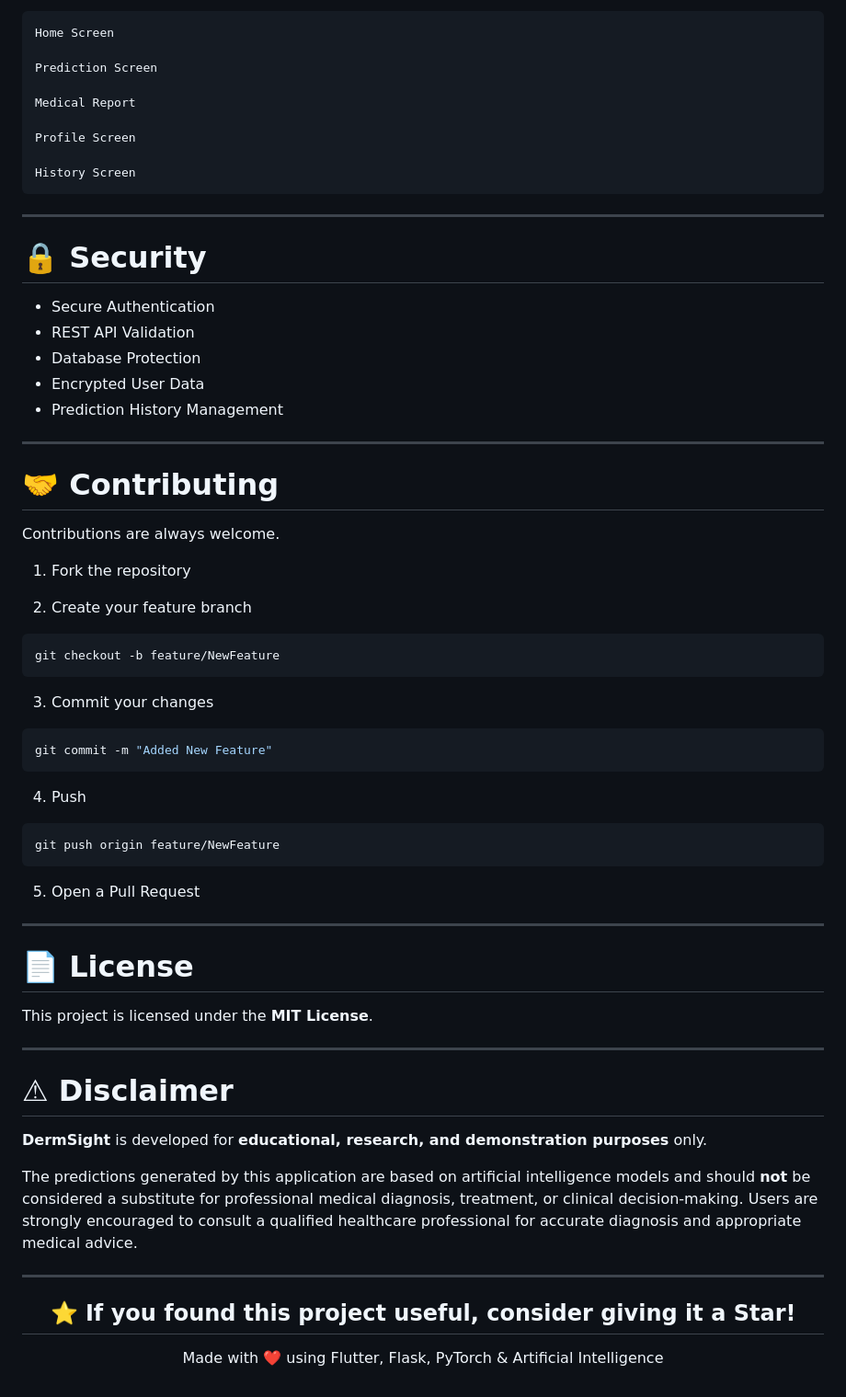
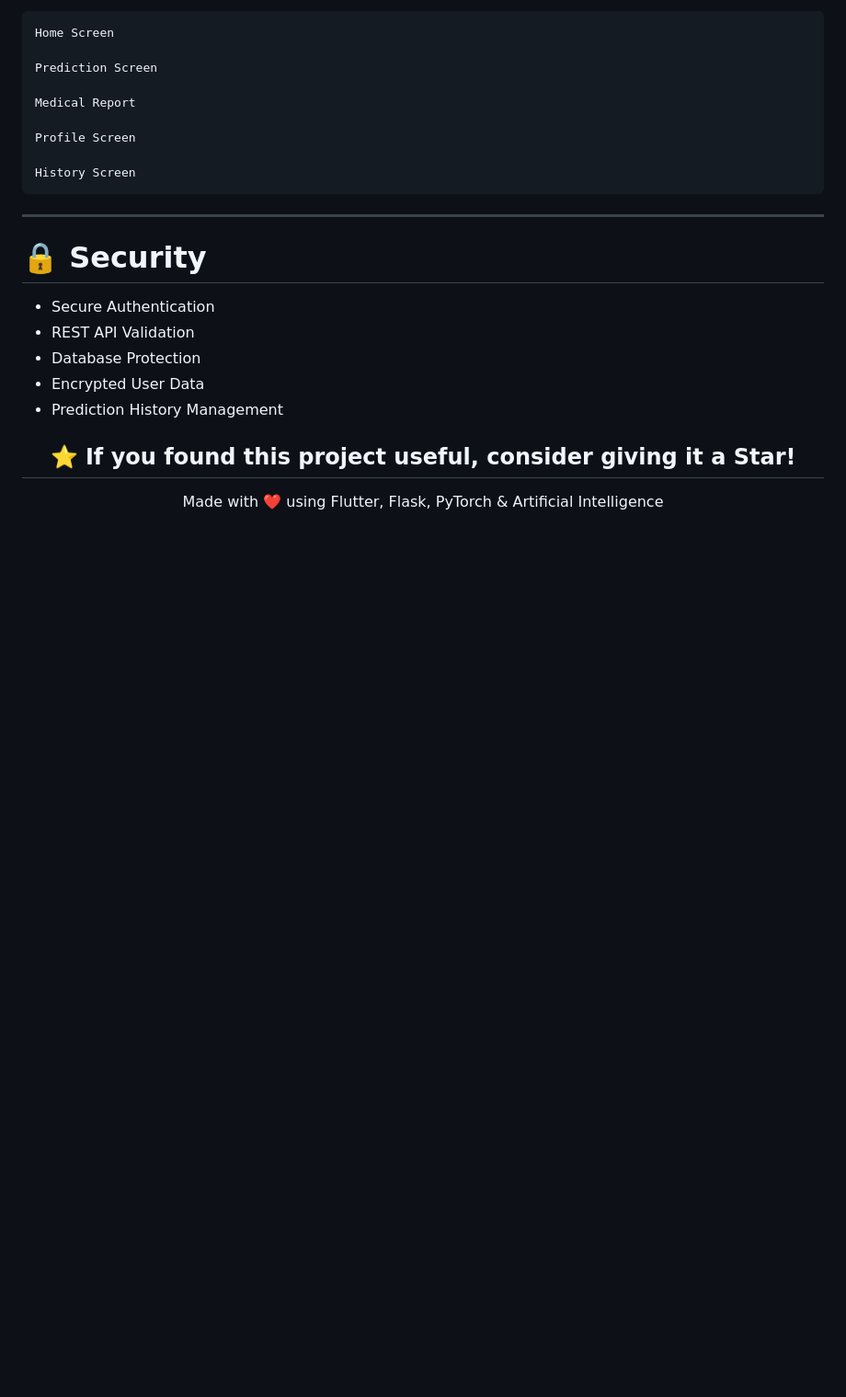
Before and after one commit to priyanshub001/DermProject, a Markdown page: README.md, the part around the change. Shown at 92% size. Rendered like a GitHub page; blank space fills up the shorter version.

````diff
--- a/README.md
+++ b/README.md
@@ -421,49 +421,6 @@ History Screen
 - Encrypted User Data
 - Prediction History Management
 
----
-
-# 🤝 Contributing
-
-Contributions are always welcome.
-
-1. Fork the repository
-
-2. Create your feature branch
-
-```bash
-git checkout -b feature/NewFeature
-```
-
-3. Commit your changes
-
-```bash
-git commit -m "Added New Feature"
-```
-
-4. Push
-
-```bash
-git push origin feature/NewFeature
-```
-
-5. Open a Pull Request
-
----
-
-# 📄 License
-
-This project is licensed under the **MIT License**.
-
----
-
-# ⚠ Disclaimer
-
-**DermSight** is developed for **educational, research, and demonstration purposes** only.
-
-The predictions generated by this application are based on artificial intelligence models and should **not** be considered a substitute for professional medical diagnosis, treatment, or clinical decision-making. Users are strongly encouraged to consult a qualified healthcare professional for accurate diagnosis and appropriate medical advice.
-
----
 
 <div align="center">
 
````
